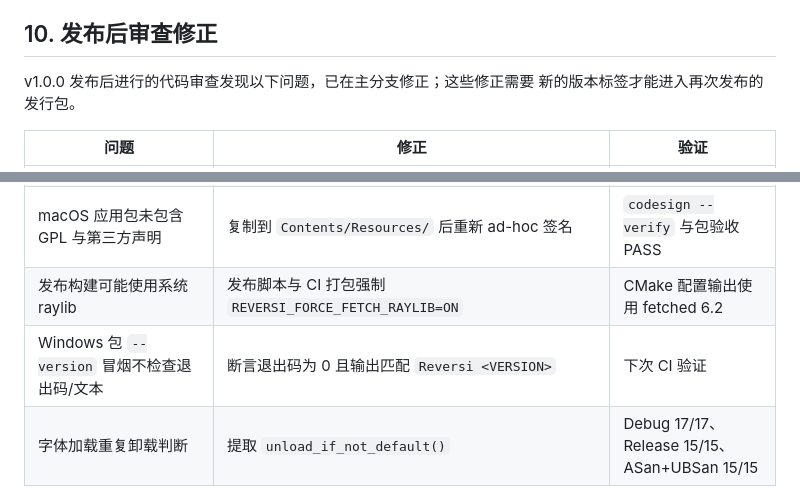
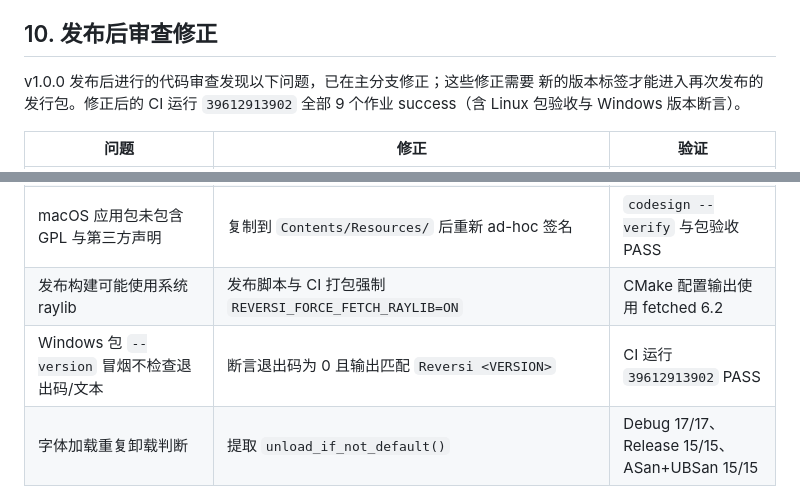
Before and after one commit to LightYourJourney/reversi-in-c, a Markdown page: docs/PHASE_7_REPORT.md, 2 parts joined by grey strips. Drawn GitHub-style.

Commit message:
docs: record Phase 7 review verification

```diff
--- a/docs/PHASE_7_REPORT.md
+++ b/docs/PHASE_7_REPORT.md
@@ -195,7 +195,8 @@ Windows/Linux 物理桌面仍未验证。
 ## 10. 发布后审查修正
 
 v1.0.0 发布后进行的代码审查发现以下问题，已在主分支修正；这些修正需要
-新的版本标签才能进入再次发布的发行包。
+新的版本标签才能进入再次发布的发行包。修正后的 CI 运行 `39612913902`
+全部 9 个作业 success（含 Linux 包验收与 Windows 版本断言）。
 
 | 问题 | 修正 | 验证 |
 |---|---|---|
@@ -203,7 +204,7 @@ v1.0.0 发布后进行的代码审查发现以下问题，已在主分支修正
 | 验收脚本未校验 `.sha256`、未验证重启/资源/许可证/动态库 | 校验归档校验和；连续启动两次；检查 `settings.dat`/`stats.dat`；Linux 执行 `ldd` 缺失检查；检查 `LICENSE`/`THIRD_PARTY_NOTICES.md` | 本地发行包 PASS |
 | macOS 应用包未包含 GPL 与第三方声明 | 复制到 `Contents/Resources/` 后重新 ad-hoc 签名 | `codesign --verify` 与包验收 PASS |
 | 发布构建可能使用系统 raylib | 发布脚本与 CI 打包强制 `REVERSI_FORCE_FETCH_RAYLIB=ON` | CMake 配置输出使用 fetched 6.2 |
-| Windows 包 `--version` 冒烟不检查退出码/文本 | 断言退出码为 0 且输出匹配 `Reversi <VERSION>` | 下次 CI 验证 |
+| Windows 包 `--version` 冒烟不检查退出码/文本 | 断言退出码为 0 且输出匹配 `Reversi <VERSION>` | CI 运行 `39612913902` PASS |
 | 字体加载重复卸载判断 | 提取 `unload_if_not_default()` | Debug 17/17、Release 15/15、ASan+UBSan 15/15 |
 
 仍保留的判断项：CI 中三平台打包步骤与 `release.yml` 有重复，Linux 依赖
```
